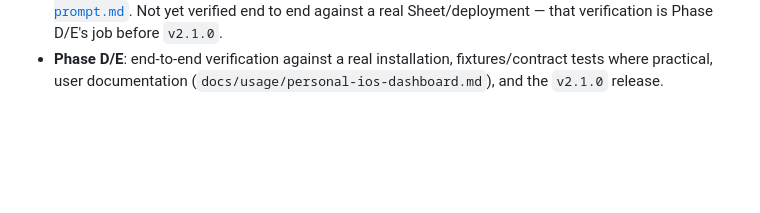
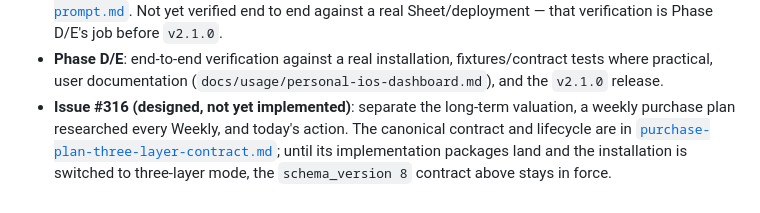
Before and after one commit to chichilam/ios, a Markdown page: docs/v2.1-architecture.md, the part around the change. GitHub-like rendering; blank space fills up the shorter version.

Commit message:
Publish IOS public repository from 4b7ce641cbd241080043efd0e0c02d6d34e64fef

```diff
--- a/docs/v2.1-architecture.md
+++ b/docs/v2.1-architecture.md
@@ -1263,3 +1263,8 @@ list.
 - **Phase D/E**: end-to-end verification against a real installation, fixtures/contract tests
   where practical, user documentation (`docs/usage/personal-ios-dashboard.md`), and the `v2.1.0`
   release.
+- **Issue #316 (designed, not yet implemented)**: separate the long-term valuation, a weekly
+  purchase plan researched every Weekly, and today's action. The canonical contract and lifecycle
+  are in [`purchase-plan-three-layer-contract.md`](purchase-plan-three-layer-contract.md); until its
+  implementation packages land and the installation is switched to three-layer mode, the
+  `schema_version 8` contract above stays in force.
```
